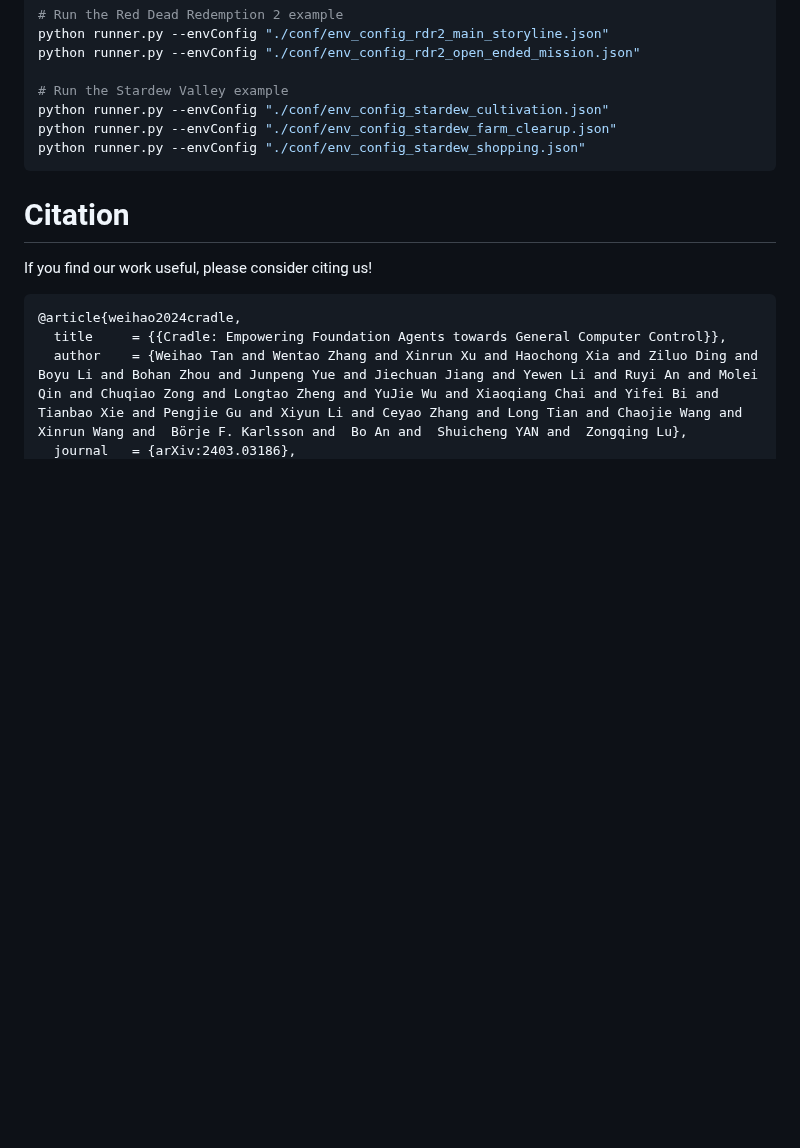
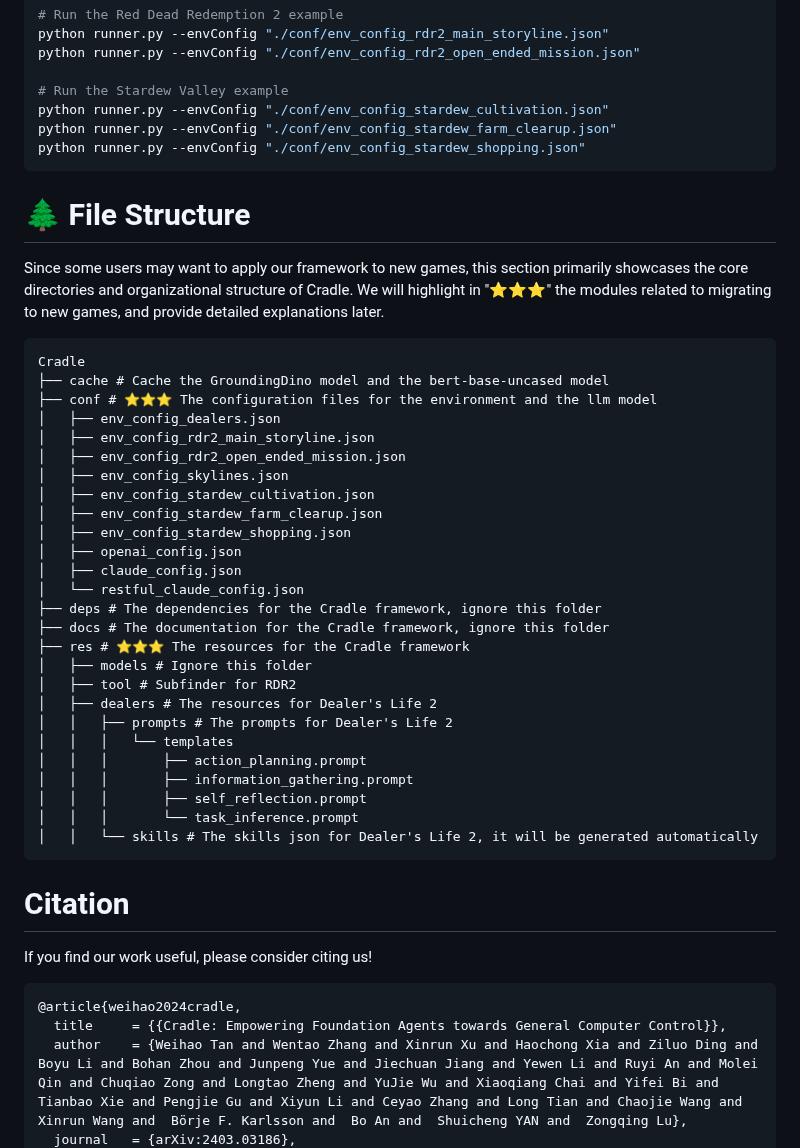
Before and after one commit to BAAI-Agents/Cradle, a Markdown page: README.md, the part around the change. Drawn GitHub-style; blank space fills up the shorter version.

````diff
--- a/README.md
+++ b/README.md
@@ -139,6 +139,37 @@ python runner.py --envConfig "./conf/env_config_stardew_farm_clearup.json"
 python runner.py --envConfig "./conf/env_config_stardew_shopping.json"
 ```
 
+# 🌲 File Structure
+Since some users may want to apply our framework to new games, this section primarily showcases the core directories and organizational structure of Cradle. We will highlight in "⭐⭐⭐" the modules related to migrating to new games, and provide detailed explanations later.
+```
+Cradle
+├── cache # Cache the GroundingDino model and the bert-base-uncased model
+├── conf # ⭐⭐⭐ The configuration files for the environment and the llm model
+│   ├── env_config_dealers.json
+│   ├── env_config_rdr2_main_storyline.json
+│   ├── env_config_rdr2_open_ended_mission.json
+│   ├── env_config_skylines.json
+│   ├── env_config_stardew_cultivation.json
+│   ├── env_config_stardew_farm_clearup.json
+│   ├── env_config_stardew_shopping.json
+│   ├── openai_config.json
+│   ├── claude_config.json
+│   └── restful_claude_config.json
+├── deps # The dependencies for the Cradle framework, ignore this folder
+├── docs # The documentation for the Cradle framework, ignore this folder
+├── res # ⭐⭐⭐ The resources for the Cradle framework
+│   ├── models # Ignore this folder
+│   ├── tool # Subfinder for RDR2
+│   ├── dealers # The resources for Dealer's Life 2
+│   │   ├── prompts # The prompts for Dealer's Life 2
+│   │   │   └── templates
+│   │   │       ├── action_planning.prompt
+│   │   │       ├── information_gathering.prompt
+│   │   │       ├── self_reflection.prompt
+│   │   │       └── task_inference.prompt
+│   │   └── skills # The skills json for Dealer's Life 2, it will be generated automatically
+```
+
 # Citation
 If you find our work useful, please consider citing us!
 ```
````
